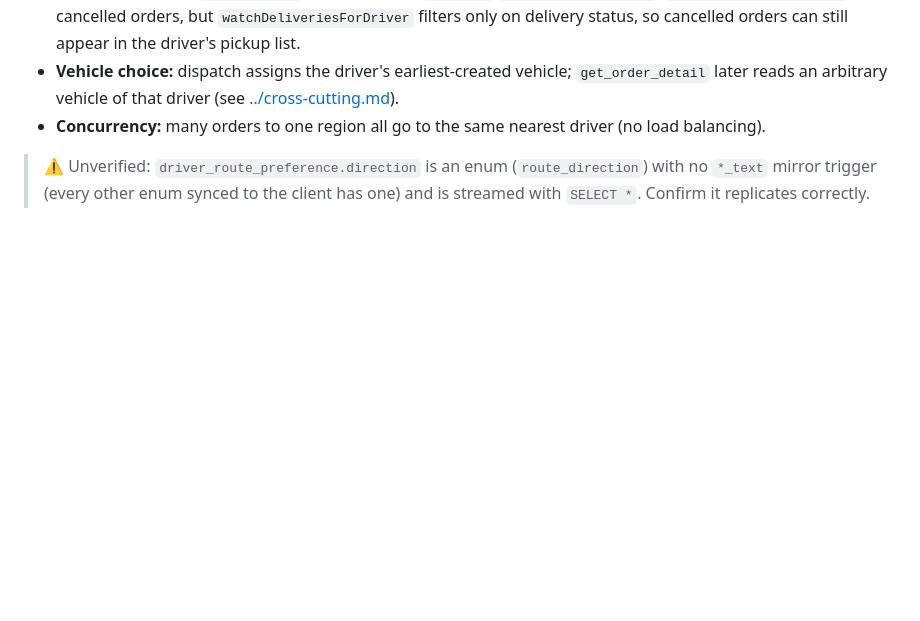
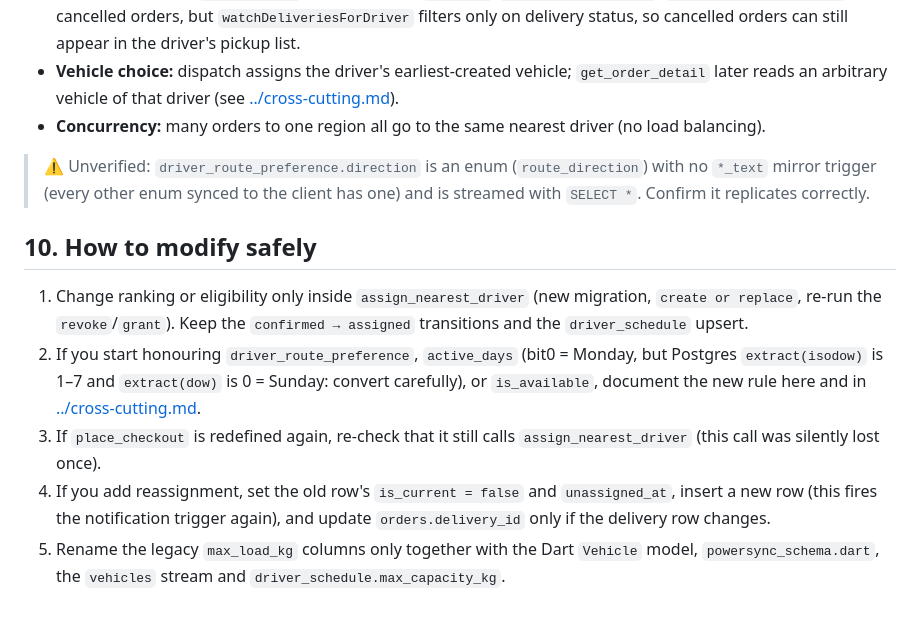
Before and after one commit to PoshFarmers/GreenYield, a Markdown page: docs/D-delivery-chat-notifications/driver-assignment.md, the part around the change. Rendered like a GitHub page; blank space fills up the shorter version.

Commit message:
chore: driver-assigment.md - modify instruction

```diff
--- a/docs/D-delivery-chat-notifications/driver-assignment.md
+++ b/docs/D-delivery-chat-notifications/driver-assignment.md
@@ -144,3 +144,11 @@ Common filters: `da.is_current`, `orders.status <> 'cancelled'`, `coalesce(o.ord
 - **Concurrency:** many orders to one region all go to the same nearest driver (no load balancing).
 
 > ⚠ Unverified: `driver_route_preference.direction` is an enum (`route_direction`) with no `*_text` mirror trigger (every other enum synced to the client has one) and is streamed with `SELECT *`. Confirm it replicates correctly.
+
+## 10. How to modify safely
+
+1. Change ranking or eligibility only inside `assign_nearest_driver` (new migration, `create or replace`, re-run the `revoke`/`grant`). Keep the `confirmed → assigned` transitions and the `driver_schedule` upsert.
+2. If you start honouring `driver_route_preference`, `active_days` (bit0 = Monday, but Postgres `extract(isodow)` is 1–7 and `extract(dow)` is 0 = Sunday: convert carefully), or `is_available`, document the new rule here and in [../cross-cutting.md](../cross-cutting.md).
+3. If `place_checkout` is redefined again, re-check that it still calls `assign_nearest_driver` (this call was silently lost once).
+4. If you add reassignment, set the old row's `is_current = false` and `unassigned_at`, insert a new row (this fires the notification trigger again), and update `orders.delivery_id` only if the delivery row changes.
+5. Rename the legacy `max_load_kg` columns only together with the Dart `Vehicle` model, `powersync_schema.dart`, the `vehicles` stream and `driver_schedule.max_capacity_kg`.
```
